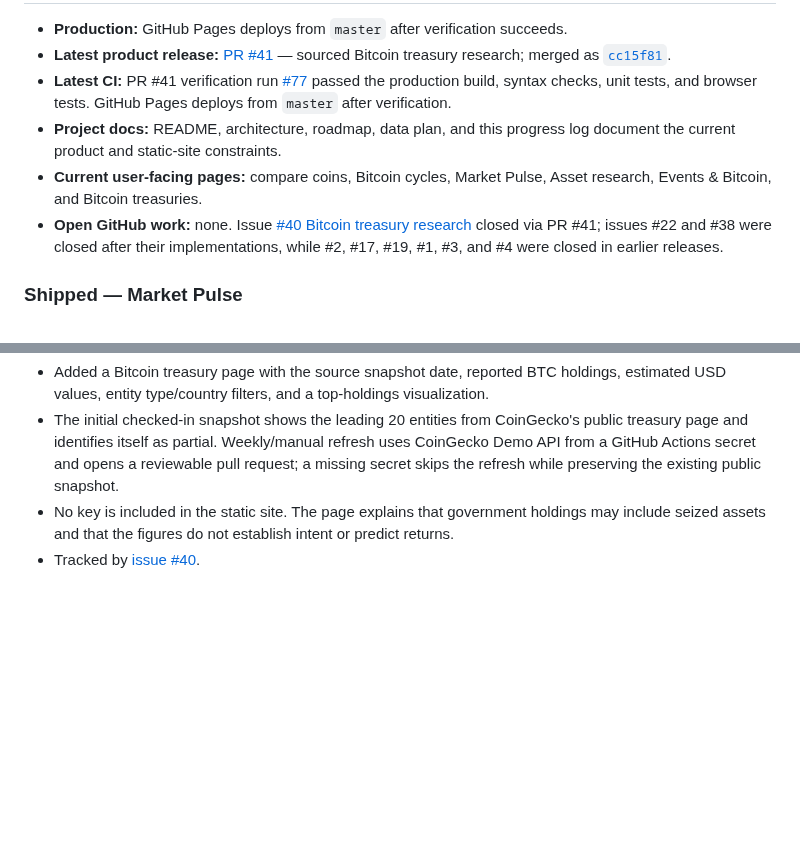
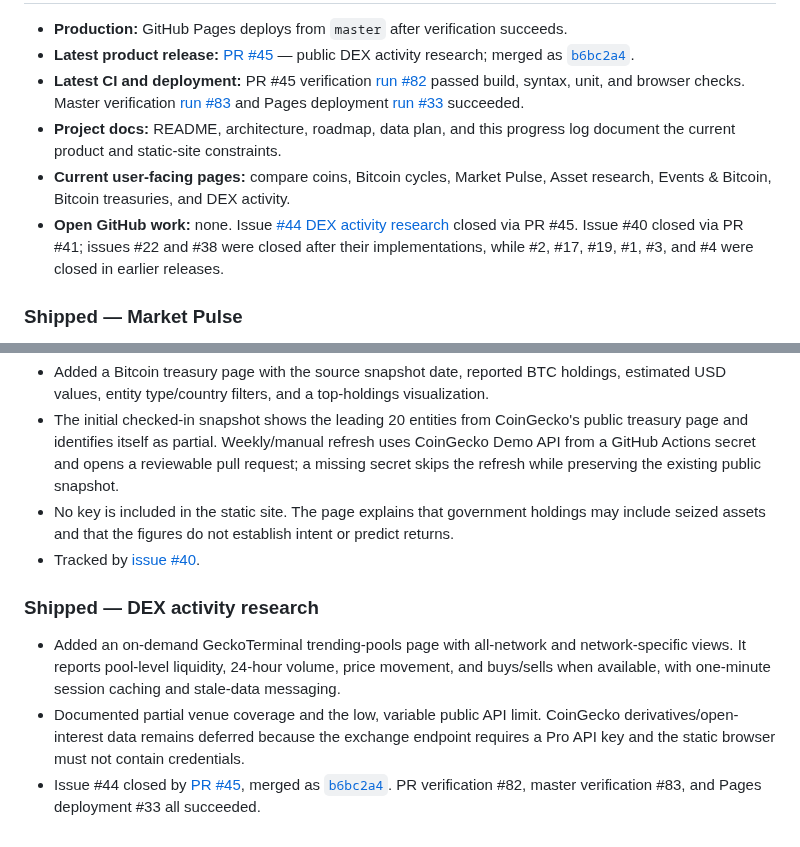
Before and after one commit to konradszymanski/Crypto-Compare, a Markdown page: docs/PROJECT_LOG.md, 2 parts joined by grey strips. Drawn GitHub-style; blank space fills up the shorter version.

Commit message:
Record DEX activity release status
Document DEX activity release, verification, and Pages deployment

```diff
--- a/docs/PROJECT_LOG.md
+++ b/docs/PROJECT_LOG.md
@@ -13,10 +13,10 @@ This log gives a concise record of shipped work, current in-flight changes, and
 
 - **Production:** GitHub Pages deploys from `master` after verification succeeds.
-- **Latest product release:** [PR #41](https://github.com/konradszymanski/Crypto-Compare/pull/41) — sourced Bitcoin treasury research; merged as [`cc15f81`](https://github.com/konradszymanski/Crypto-Compare/commit/cc15f81803908e4c50b63a90d0f4e4da6c960ece).
-- **Latest CI:** PR #41 verification run [#77](https://github.com/konradszymanski/Crypto-Compare/actions/runs/38522115193) passed the production build, syntax checks, unit tests, and browser tests. GitHub Pages deploys from `master` after verification.
+- **Latest product release:** [PR #45](https://github.com/konradszymanski/Crypto-Compare/pull/45) — public DEX activity research; merged as [`b6bc2a4`](https://github.com/konradszymanski/Crypto-Compare/commit/b6bc2a4988a1bbf05e53b648a74892859e99d54e).
+- **Latest CI and deployment:** PR #45 verification [run #82](https://github.com/konradszymanski/Crypto-Compare/actions/runs/39312450653) passed build, syntax, unit, and browser checks. Master verification [run #83](https://github.com/konradszymanski/Crypto-Compare/actions/runs/39312592440) and Pages deployment [run #33](https://github.com/konradszymanski/Crypto-Compare/actions/runs/39312591753) succeeded.
 - **Project docs:** README, architecture, roadmap, data plan, and this progress log document the current product and static-site constraints.
-- **Current user-facing pages:** compare coins, Bitcoin cycles, Market Pulse, Asset research, Events & Bitcoin, and Bitcoin treasuries.
-- **Open GitHub work:** none. Issue [#40 Bitcoin treasury research](https://github.com/konradszymanski/Crypto-Compare/issues/40) closed via PR #41; issues #22 and #38 were closed after their implementations, while #2, #17, #19, #1, #3, and #4 were closed in earlier releases.
+- **Current user-facing pages:** compare coins, Bitcoin cycles, Market Pulse, Asset research, Events & Bitcoin, Bitcoin treasuries, and DEX activity.
+- **Open GitHub work:** none. Issue [#44 DEX activity research](https://github.com/konradszymanski/Crypto-Compare/issues/44) closed via PR #45. Issue #40 closed via PR #41; issues #22 and #38 were closed after their implementations, while #2, #17, #19, #1, #3, and #4 were closed in earlier releases.
 
 ### Shipped — Market Pulse
 
@@ -149,3 +149,10 @@ Browser checks validate key accessibility semantics and the desktop/mobile compa
 - The initial checked-in snapshot shows the leading 20 entities from CoinGecko's public treasury page and identifies itself as partial. Weekly/manual refresh uses CoinGecko Demo API from a GitHub Actions secret and opens a reviewable pull request; a missing secret skips the refresh while preserving the existing public snapshot.
 - No key is included in the static site. The page explains that government holdings may include seized assets and that the figures do not establish intent or predict returns.
 - Tracked by [issue #40](https://github.com/konradszymanski/Crypto-Compare/issues/40).
+
+
+### Shipped — DEX activity research
+
+- Added an on-demand GeckoTerminal trending-pools page with all-network and network-specific views. It reports pool-level liquidity, 24-hour volume, price movement, and buys/sells when available, with one-minute session caching and stale-data messaging.
+- Documented partial venue coverage and the low, variable public API limit. CoinGecko derivatives/open-interest data remains deferred because the exchange endpoint requires a Pro API key and the static browser must not contain credentials.
+- Issue #44 closed by [PR #45](https://github.com/konradszymanski/Crypto-Compare/pull/45), merged as [`b6bc2a4`](https://github.com/konradszymanski/Crypto-Compare/commit/b6bc2a4988a1bbf05e53b648a74892859e99d54e). PR verification #82, master verification #83, and Pages deployment #33 all succeeded.
```
Also changed, not shown: other parts of docs/PROJECT_LOG.md (+1 -1 lines).
